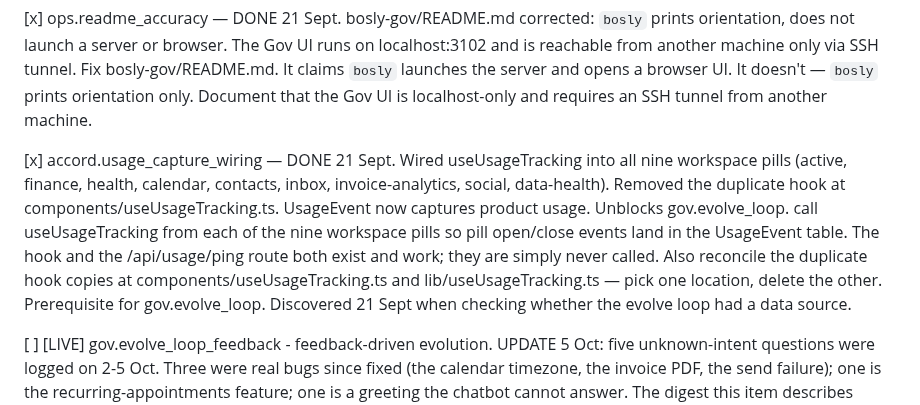
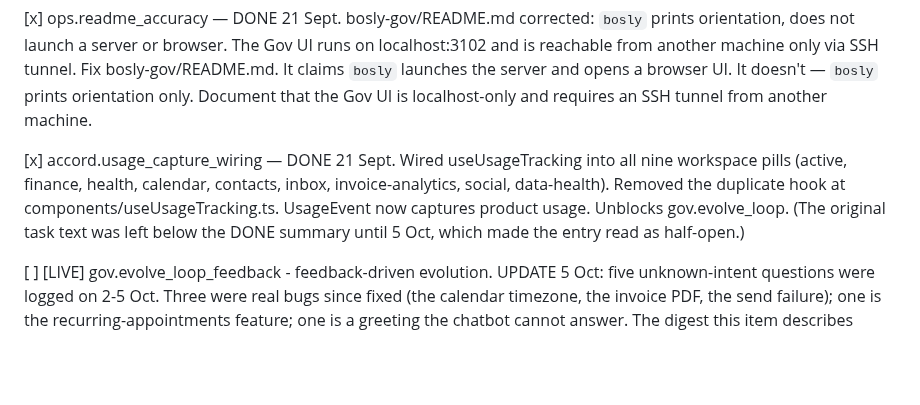
Before and after one commit to JamieA-star/bosly-gov, a Markdown page: PLAN.md, the part around the change. Drawn GitHub-style; blank space fills up the shorter version.

Commit message:
docs(plan): strip stale task text from usage_capture_wiring
The done entry kept its pre-work description below the DONE summary —
a fragment about /api/usage/ping and duplicate useUsageTracking hooks,
all of which was resolved on 21 Sept. It made the entry read as
half-open, and an outside reader flagged it as an error in a
neighbouring item.

```diff
--- a/PLAN.md
+++ b/PLAN.md
@@ -584,15 +584,7 @@ that has actually happened.
     the Gov UI is localhost-only and requires an SSH tunnel
     from another machine.
 
-[x] accord.usage_capture_wiring — DONE 21 Sept. Wired useUsageTracking into all nine workspace pills (active, finance, health, calendar, contacts, inbox, invoice-analytics, social, data-health). Removed the duplicate hook at components/useUsageTracking.ts. UsageEvent now captures product usage. Unblocks gov.evolve_loop. call useUsageTracking from
-    each of the nine workspace pills so pill open/close events
-    land in the UsageEvent table. The hook and the
-    /api/usage/ping route both exist and work; they are simply
-    never called. Also reconcile the duplicate hook copies at
-    components/useUsageTracking.ts and lib/useUsageTracking.ts —
-    pick one location, delete the other. Prerequisite for
-    gov.evolve_loop. Discovered 21 Sept when checking whether
-    the evolve loop had a data source.
+[x] accord.usage_capture_wiring — DONE 21 Sept. Wired useUsageTracking into all nine workspace pills (active, finance, health, calendar, contacts, inbox, invoice-analytics, social, data-health). Removed the duplicate hook at components/useUsageTracking.ts. UsageEvent now captures product usage. Unblocks gov.evolve_loop. (The original task text was left below the DONE summary until 5 Oct, which made the entry read as half-open.)
 
 [ ] [LIVE] gov.evolve_loop_feedback - feedback-driven evolution.
     UPDATE 5 Oct: five unknown-intent questions were logged on 2-5 Oct.
```
